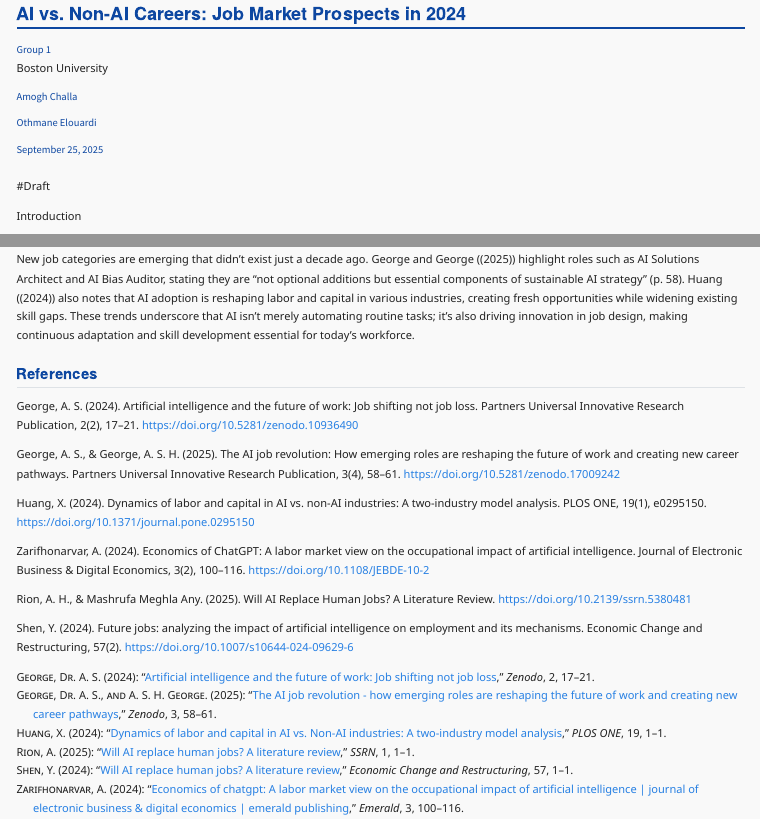
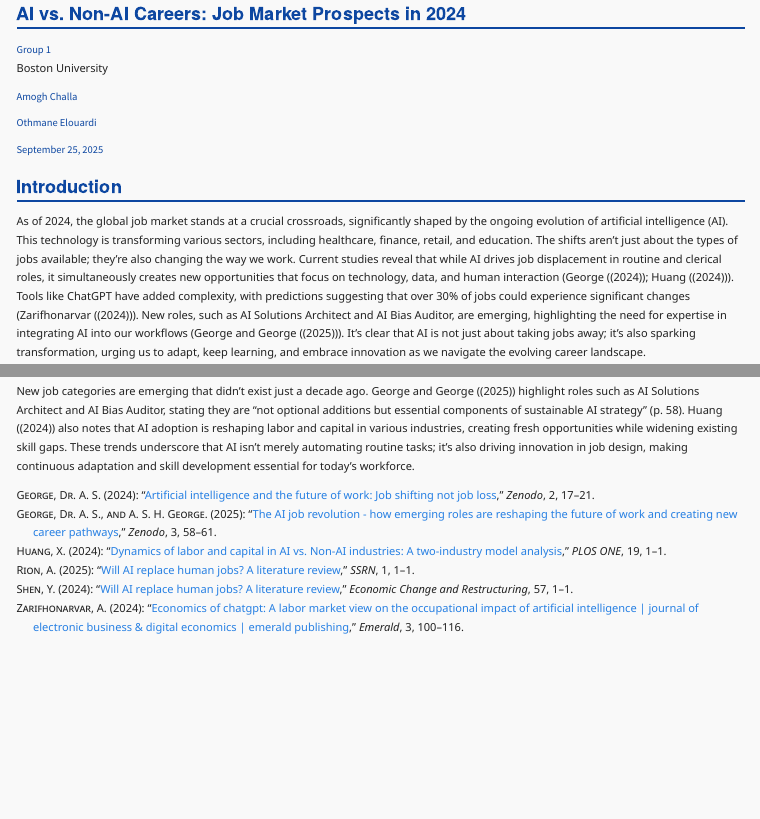
Before and after one commit to amoghc12/ai-vs-nonai-careers, a Quarto document (Index.qmd): the page in a window 1100 px wide, from its top, and a second part further down, joined at a grey line. Rendered offline with R 4.5, knitr and Pandoc in place of Quarto, with nearby package versions; menus at the side of the page are left out.

Commit message:
Added heathers.

```diff
--- a/Index.qmd
+++ b/Index.qmd
@@ -17,10 +17,7 @@ csl: csl/econometrica.csl
 
 
 
-
-#Draft
-
-Introduction
+# Introduction
 
 As of 2024, the global job market stands at a crucial crossroads, significantly shaped by the ongoing evolution of artificial intelligence (AI). This technology is transforming various sectors, including healthcare, finance, retail, and education. The shifts aren’t just about the types of jobs available; they’re also changing the way we work. Current studies reveal that while AI drives job displacement in routine and clerical roles, it simultaneously creates new opportunities that focus on technology, data, and human interaction (@George_2024; @Huang). Tools like ChatGPT have added complexity, with predictions suggesting that over 30% of jobs could experience significant changes (@Zarifhonarvar). New roles, such as AI Solutions Architect and AI Bias Auditor, are emerging, highlighting the need for expertise in integrating AI into our workflows (@George_George_2025). It’s clear that AI is not just about taking jobs away; it’s also sparking transformation, urging us to adapt, keep learning, and embrace innovation as we navigate the evolving career landscape.
 
@@ -42,13 +37,0 @@ New job categories are emerging that didn’t exist just a decade ago. @George_G
-## References
-
-George, A. S. (2024). Artificial intelligence and the future of work: Job shifting not job loss. Partners Universal Innovative Research Publication, 2(2), 17–21. https://doi.org/10.5281/zenodo.10936490
-
-George, A. S., & George, A. S. H. (2025). The AI job revolution: How emerging roles are reshaping the future of work and creating new career pathways. Partners Universal Innovative Research Publication, 3(4), 58–61. https://doi.org/10.5281/zenodo.17009242
-
-Huang, X. (2024). Dynamics of labor and capital in AI vs. non-AI industries: A two-industry model analysis. PLOS ONE, 19(1), e0295150. https://doi.org/10.1371/journal.pone.0295150
-
-Zarifhonarvar, A. (2024). Economics of ChatGPT: A labor market view on the occupational impact of artificial intelligence. Journal of Electronic Business & Digital Economics, 3(2), 100–116. https://doi.org/10.1108/JEBDE-10-2
-
-Rion, A. H., & Mashrufa Meghla Any. (2025). Will AI Replace Human Jobs? A Literature Review. https://doi.org/10.2139/ssrn.5380481
-
-Shen, Y. (2024). Future jobs: analyzing the impact of artificial intelligence on employment and its mechanisms. Economic Change and Restructuring, 57(2). https://doi.org/10.1007/s10644-024-09629-6
```
Also changed, not shown: Index.qmd (5 more changed lines), 5 other files.
